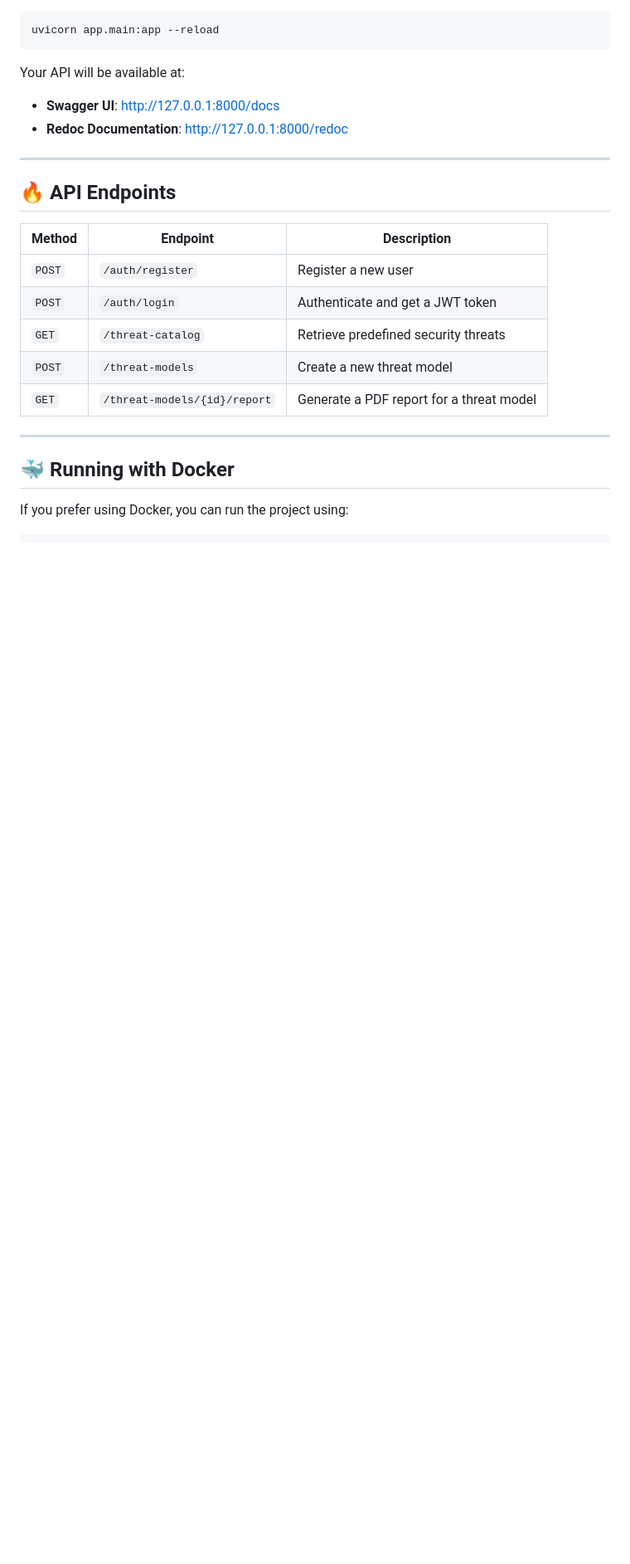
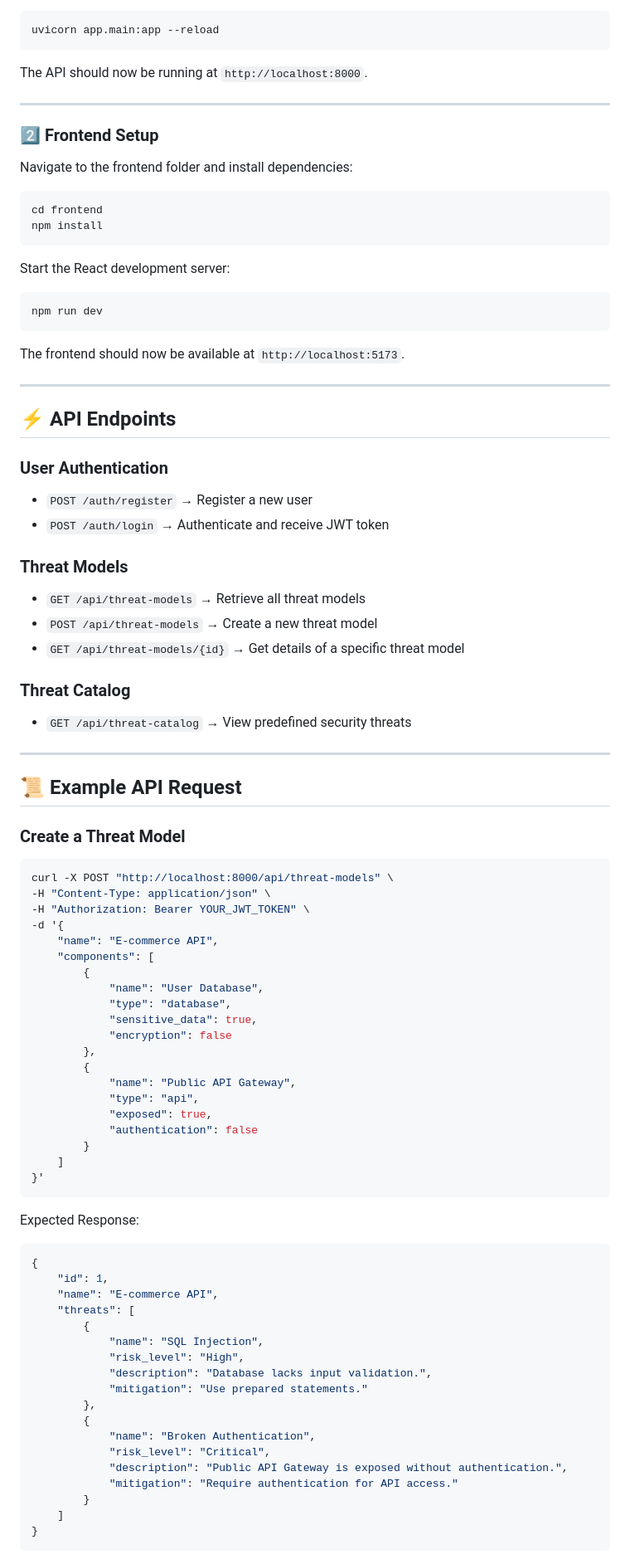
Before and after one commit to cforrester/threat-modeling-saas, a Markdown page: README.md, the part around one of its changes. Shown at 83% size. Drawn GitHub-style; blank space fills up the shorter version.

````diff
--- a/README.md
+++ b/README.md
@@ -69,22 +67,90 @@ alembic upgrade head
 ```bash
 uvicorn app.main:app --reload
 ```
-Your API will be available at:
-- **Swagger UI**: [http://127.0.0.1:8000/docs](http://127.0.0.1:8000/docs)
-- **Redoc Documentation**: [http://127.0.0.1:8000/redoc](http://127.0.0.1:8000/redoc)
+
+The API should now be running at `http://localhost:8000`.
 
 ---
 
-## 🔥 **API Endpoints**
-| Method | Endpoint | Description |
-|--------|----------|-------------|
-| `POST` | `/auth/register` | Register a new user |
-| `POST` | `/auth/login` | Authenticate and get a JWT token |
-| `GET`  | `/threat-catalog` | Retrieve predefined security threats |
-| `POST` | `/threat-models` | Create a new threat model |
-| `GET`  | `/threat-models/{id}/report` | Generate a PDF report for a threat model |
+### **2️⃣ Frontend Setup**
+Navigate to the frontend folder and install dependencies:
+
+```bash
+cd frontend
+npm install
+```
+
+Start the React development server:
+
+```bash
+npm run dev
+```
+
+The frontend should now be available at `http://localhost:5173`.
 
 ---
 
-## 🐳 **Running with Docker**
-If you prefer using Docker, you can run the project using:
+## ⚡ API Endpoints
+
+### **User Authentication**
+- `POST /auth/register` → Register a new user
+- `POST /auth/login` → Authenticate and receive JWT token
+
+### **Threat Models**
+- `GET /api/threat-models` → Retrieve all threat models
+- `POST /api/threat-models` → Create a new threat model
+- `GET /api/threat-models/{id}` → Get details of a specific threat model
+
+### **Threat Catalog**
+- `GET /api/threat-catalog` → View predefined security threats
+
+---
+
+## 📜 Example API Request
+
+### **Create a Threat Model**
+```bash
+curl -X POST "http://localhost:8000/api/threat-models" \
+-H "Content-Type: application/json" \
+-H "Authorization: Bearer YOUR_JWT_TOKEN" \
+-d '{
+    "name": "E-commerce API",
+    "components": [
+        {
+            "name": "User Database",
+            "type": "database",
+            "sensitive_data": true,
+            "encryption": false
+        },
+        {
+            "name": "Public API Gateway",
+            "type": "api",
+            "exposed": true,
+            "authentication": false
+        }
+    ]
+}'
+```
+
+Expected Response:
+```json
+{
+    "id": 1,
+    "name": "E-commerce API",
+    "threats": [
+        {
+            "name": "SQL Injection",
+            "risk_level": "High",
+            "description": "Database lacks input validation.",
+            "mitigation": "Use prepared statements."
+        },
+        {
+            "name": "Broken Authentication",
+            "risk_level": "Critical",
+            "description": "Public API Gateway is exposed without authentication.",
+            "mitigation": "Require authentication for API access."
+        }
+    ]
+}
+```
+
````
Also changed, not shown: other parts of README.md (+76 -53 lines).
